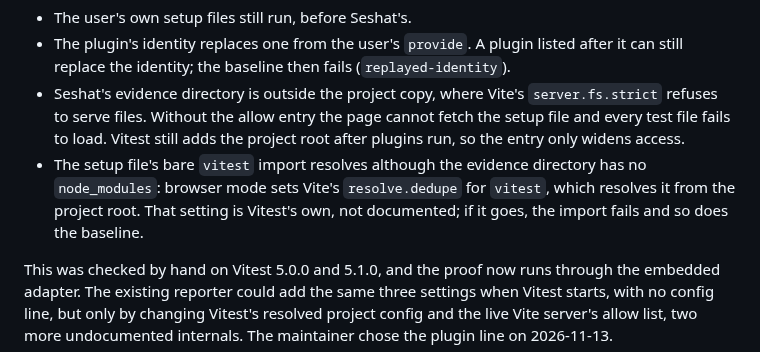
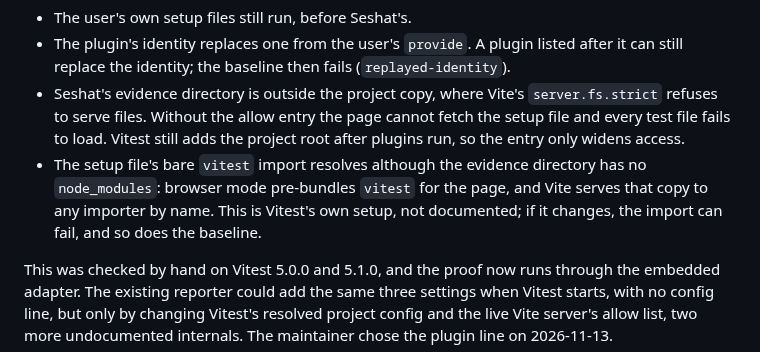
Before and after one commit to Binary-Balance/seshat, a Markdown page: docs/research/vitest-browser.md, the part around the change. GitHub-like rendering.

Commit message:
Name the pre-bundle as what resolves vitest
Refs #293

```diff
--- a/docs/research/vitest-browser.md
+++ b/docs/research/vitest-browser.md
@@ -166,10 +166,10 @@ below.
   cannot fetch the setup file and every test file fails to load. Vitest still
   adds the project root after plugins run, so the entry only widens access.
 - The setup file's bare `vitest` import resolves although the evidence
-  directory has no `node_modules`: browser mode sets Vite's `resolve.dedupe`
-  for `vitest`, which resolves it from the project root. That setting is
-  Vitest's own, not documented; if it goes, the import fails and so does the
-  baseline.
+  directory has no `node_modules`: browser mode pre-bundles `vitest` for the
+  page, and Vite serves that copy to any importer by name. This is Vitest's
+  own setup, not documented; if it changes, the import can fail, and so does
+  the baseline.
 
 This was checked by hand on Vitest 5.0.0 and 5.1.0, and the proof now runs
 through the embedded adapter. The existing reporter could add the same three
```
